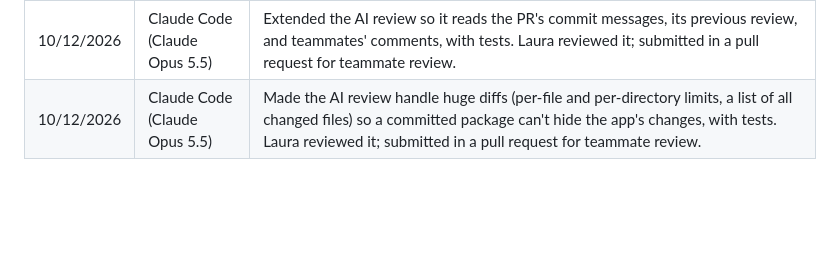
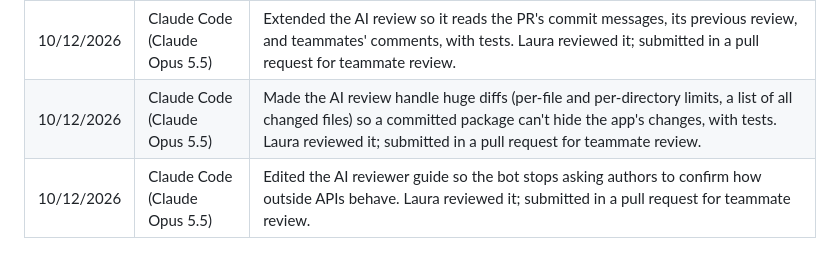
Before and after one commit to CS4300-CS5300-FA26/team-5, a Markdown page: README.md, the part around the change. GitHub-like rendering; blank space fills up the shorter version.

Commit message:
Log AI use for the reviewer guide change

```diff
--- a/README.md
+++ b/README.md
@@ -74,3 +74,4 @@ Every pull request gets an automatic review comment from OpenAI's `gpt-6-luna` m
 | 10/12/2026 | Claude Code (Claude Opus 5.5) | Wrote the AI code review workflow, its script and unit tests, and the reviewer guide in `.github/`. Laura reviewed the code and set the API key secret; submitted in a pull request for teammate review. |
 | 10/12/2026 | Claude Code (Claude Opus 5.5) | Extended the AI review so it reads the PR's commit messages, its previous review, and teammates' comments, with tests. Laura reviewed it; submitted in a pull request for teammate review. |
 | 10/12/2026 | Claude Code (Claude Opus 5.5) | Made the AI review handle huge diffs (per-file and per-directory limits, a list of all changed files) so a committed package can't hide the app's changes, with tests. Laura reviewed it; submitted in a pull request for teammate review. |
+| 10/12/2026 | Claude Code (Claude Opus 5.5) | Edited the AI reviewer guide so the bot stops asking authors to confirm how outside APIs behave. Laura reviewed it; submitted in a pull request for teammate review. |
```
